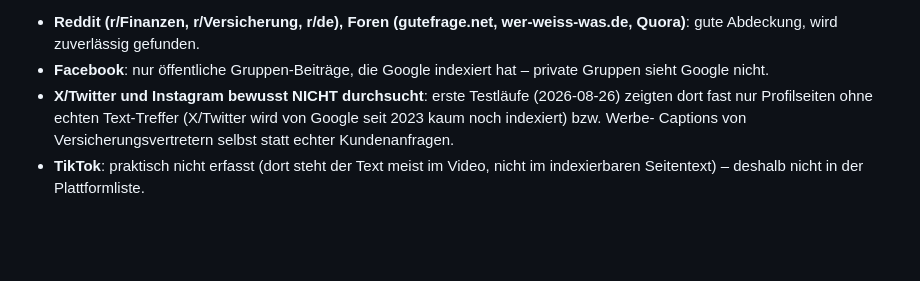
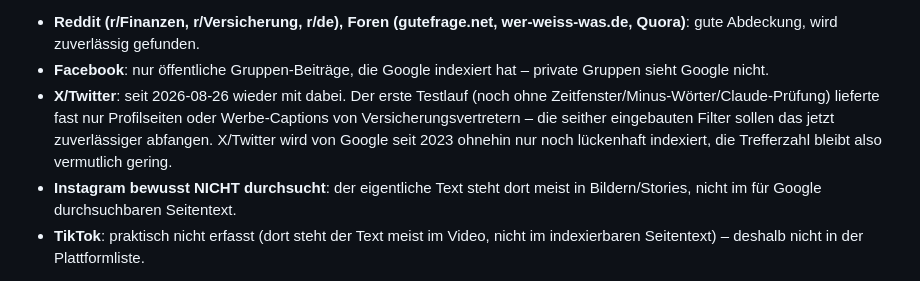
Before and after one commit to kneipenterroristecky-cmd/Webseite_Eckversicherung, a Markdown page: tools/social_lead_scout.md, the part around the change. GitHub-like rendering; blank space fills up the shorter version.

Commit message:
auto: save changes

```diff
--- a/tools/social_lead_scout.md
+++ b/tools/social_lead_scout.md
@@ -31,10 +31,14 @@ konkret:
   wer-weiss-was.de, Quora)**: gute Abdeckung, wird zuverlässig gefunden.
 - **Facebook**: nur öffentliche Gruppen-Beiträge, die Google indexiert hat
   – private Gruppen sieht Google nicht.
-- **X/Twitter und Instagram bewusst NICHT durchsucht**: erste Testläufe
-  (2026-08-26) zeigten dort fast nur Profilseiten ohne echten Text-Treffer
-  (X/Twitter wird von Google seit 2023 kaum noch indexiert) bzw. Werbe-
-  Captions von Versicherungsvertretern selbst statt echter Kundenanfragen.
+- **X/Twitter**: seit 2026-08-26 wieder mit dabei. Der erste Testlauf (noch
+  ohne Zeitfenster/Minus-Wörter/Claude-Prüfung) lieferte fast nur
+  Profilseiten oder Werbe-Captions von Versicherungsvertretern – die
+  seither eingebauten Filter sollen das jetzt zuverlässiger abfangen.
+  X/Twitter wird von Google seit 2023 ohnehin nur noch lückenhaft
+  indexiert, die Trefferzahl bleibt also vermutlich gering.
+- **Instagram bewusst NICHT durchsucht**: der eigentliche Text steht dort
+  meist in Bildern/Stories, nicht im für Google durchsuchbaren Seitentext.
 - **TikTok**: praktisch nicht erfasst (dort steht der Text meist im Video,
   nicht im indexierbaren Seitentext) – deshalb nicht in der Plattformliste.
 
```
